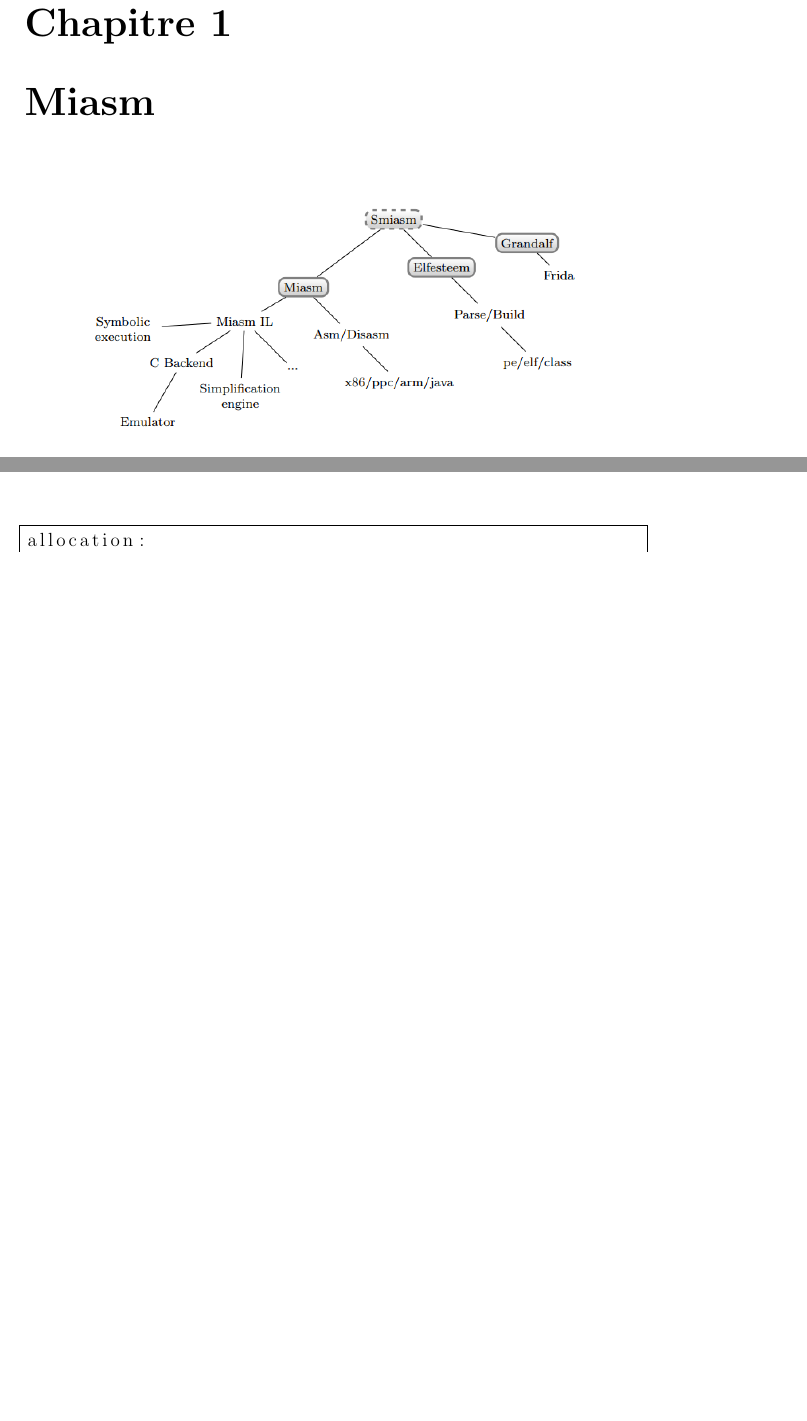
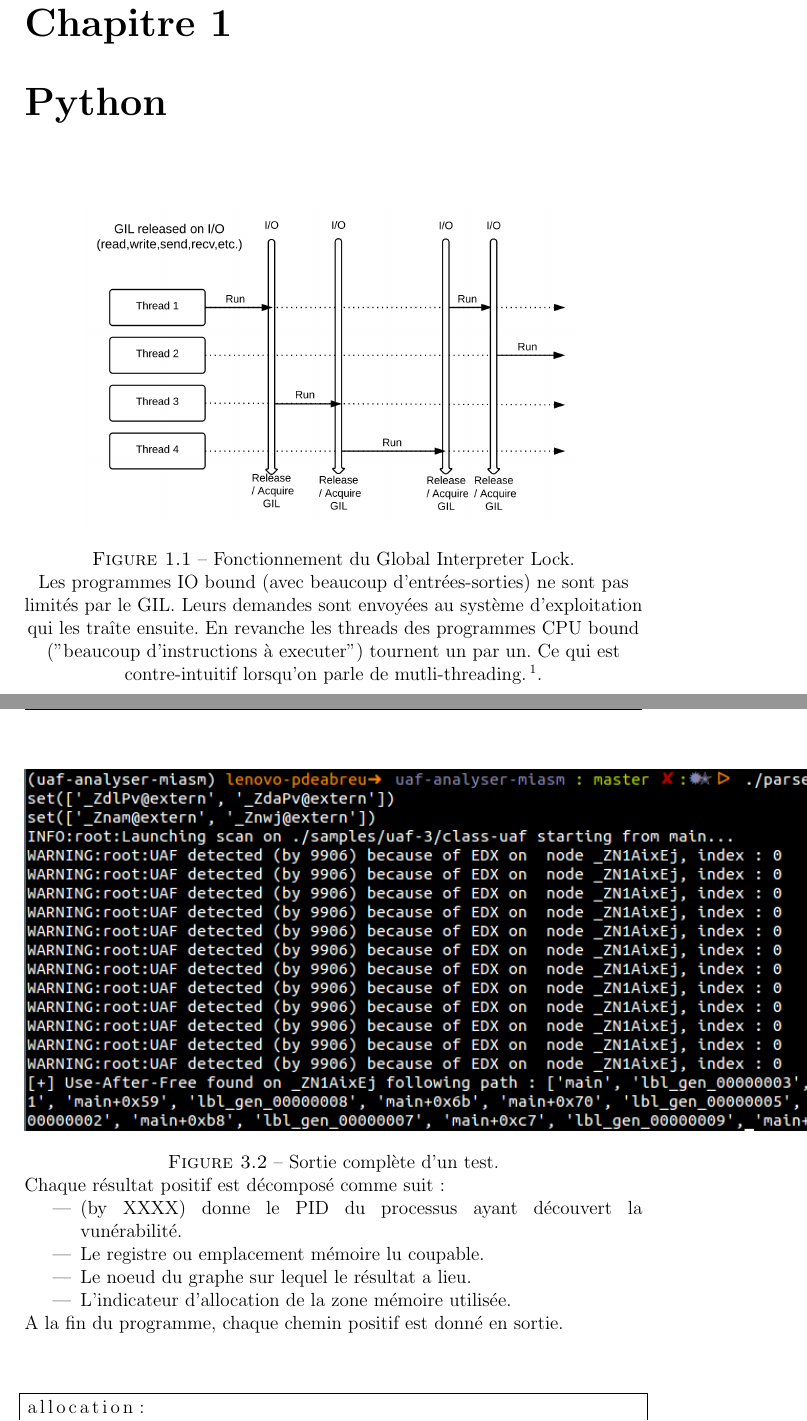
Before and after one commit to Junraa/rapport-stage-esec, a LaTeX document (main-annexes.tex, which reads annexes-materiel.tex, annexes-resultats.tex): two parts of pages 4 and 10 of 14 before the commit and two parts of pages 4 and 8 of 15 after it, joined at a grey line, cut so that both start at the same text, the shorter picture padded with empty space. Compiled offline with pdfLaTeX.

Commit message:
annexes: add GIL and complete output

```diff
--- a/annexes-materiel.tex
+++ b/annexes-materiel.tex
@@ -1,3 +1,11 @@
+\chapter{Python}
+\begin{figure}[h]
+    \centering
+    \includegraphics[scale=0.5]{images/GIL.png}
+    \caption{Fonctionnement du Global Interpreter Lock.}
+    Les programmes IO bound (avec beaucoup d'entrées-sorties) ne sont pas limités par le GIL. Leurs demandes sont envoyées au système d'exploitation qui les traîte ensuite. En revanche les threads des programmes CPU bound ("beaucoup d'instructions à executer") tournent un par un. Ce qui est contre-intuitif lorsqu'on parle de mutli-threading.\footnote{http://www.dabeaz.com/python/UnderstandingGIL.pdf}.
+\end{figure}
+
 \chapter{Miasm}
 \begin{figure}[h]
     \centering
--- a/annexes-resultats.tex
+++ b/annexes-resultats.tex
@@ -4,3 +4,22 @@
     \includegraphics[scale=0.5]{images/tracking-set.png}
     \caption{Représentation de l'attribut tracking\_set (affichage de debug).}
     Chaque emplacement est associé à un identifiant d'allocation.
+\end{figure}
+\begin{figure}[h]
+    \includegraphics[height=8cm]{images/output-samples.png}
+    \caption{Sortie complète d'un test.}
+    Chaque résultat positif est décomposé comme suit:
+    \begin{itemize}
+        \item (by XXXX) donne le PID du processus ayant découvert la vunérabilité.
+        \item Le registre ou emplacement mémoire lu coupable.
+        \item Le noeud du graphe sur lequel le résultat a lieu.
+        \item L'indicateur d'allocation de la zone mémoire utilisée.
+    \end{itemize}
+    A la fin du programme, chaque chemin positif est donné en sortie.
+\end{figure}
+
+\begin{figure}[h]
+    \centering
+    \begin {lstlisting}[frame=single]
+allocation:
+g_malloc0@extern
```
Also changed, not shown: travaux.tex (+1 -1 lines), images/GIL.png (added), images/output-samples.png (added), annexes-resultats.tex (24 more changed lines).
